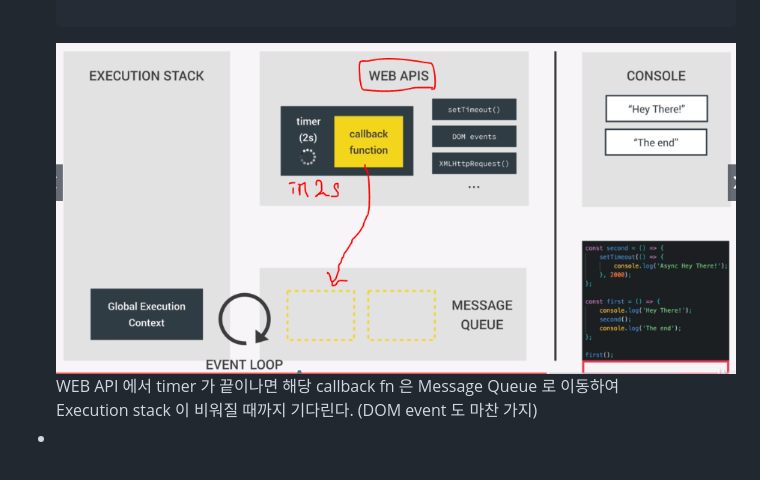
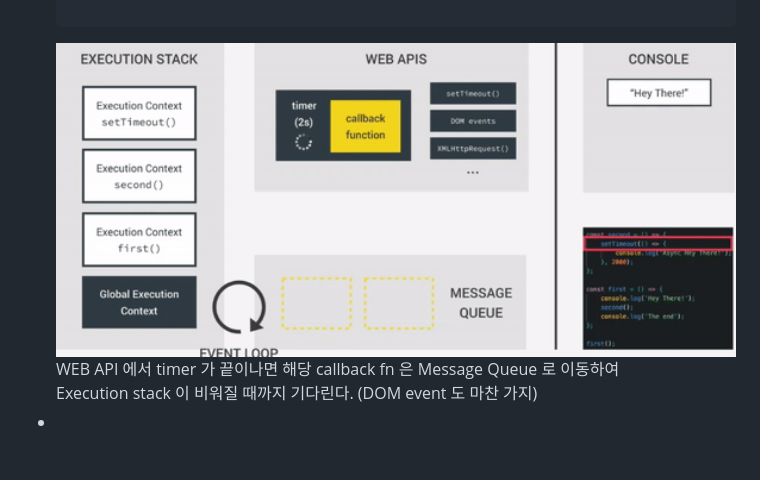
Before and after one commit to seong7/js_TIL, a Markdown page: 8-asynchronous-JS/README.md, the part around the change. Rendered like a GitHub page; pictures changed too: 8-asynchronous-JS/WEB_API_ref.PNG (deleted), 8-asynchronous-JS/image/WEB_API_ref.gif (added).

Commit message:
Asynchronous.html README added .gif

```diff
--- a/8-asynchronous-JS/README.md
+++ b/8-asynchronous-JS/README.md
@@ -15,7 +15,7 @@
             - localStorage
             등등..
         </pre>
-        <img src="WEB_API_ref.PNG" height="350" width="auto"/>
+        <img src="image/WEB_API_ref.gif" height="350" width="auto"/>
         <br/><span>
             WEB API 에서 timer 가 끝이나면 해당 callback fn 은 Message Queue 로 이동하여<br/>
             Execution stack 이 비워질 때까지 기다린다. (DOM event 도 마찬 가지)<br/>
```
